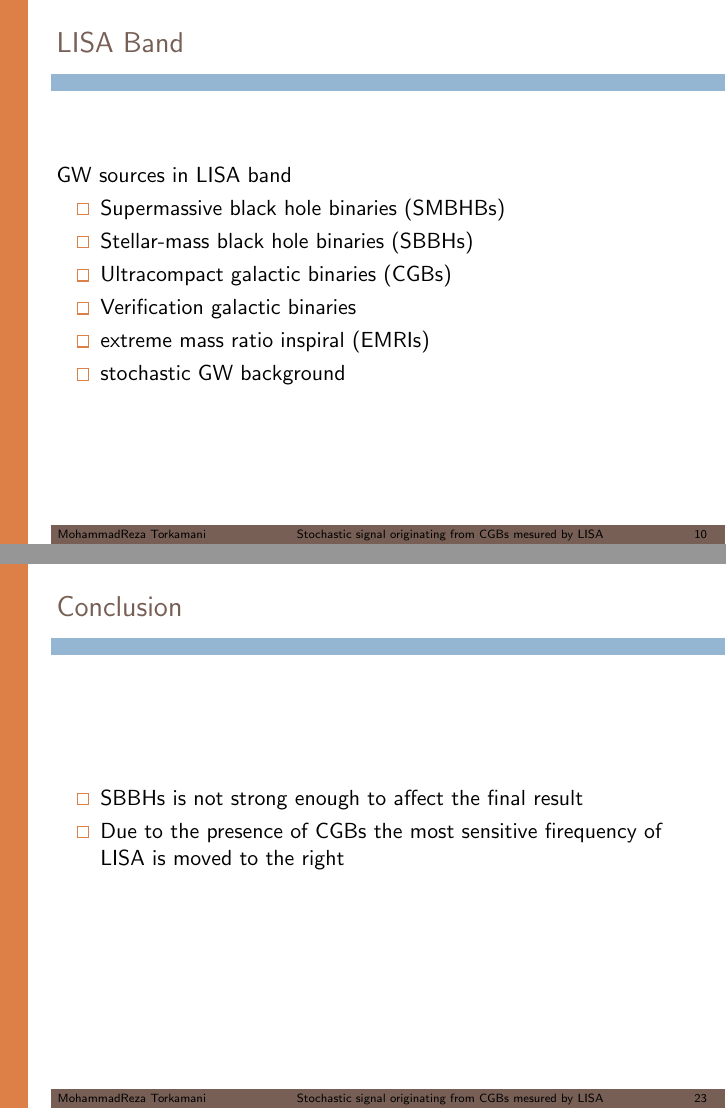
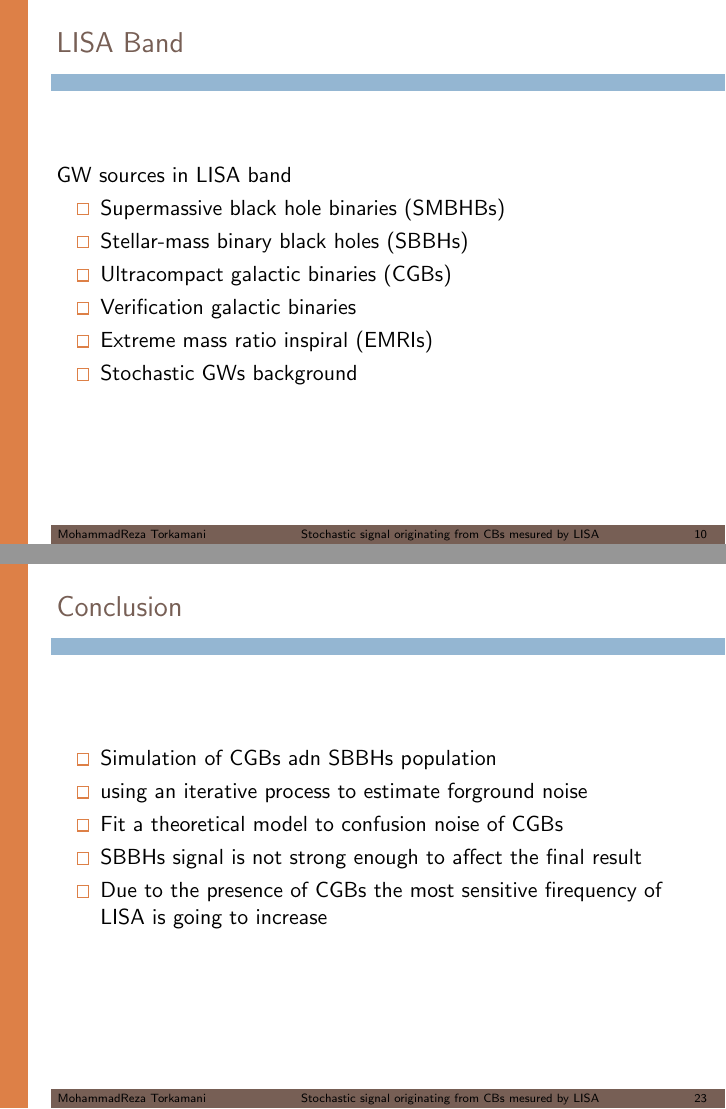
Before and after one commit to mrtorkamani/Seminar, LaTeX slides (beamer/LISA.tex): pages 10 and 25 of 30 before the commit and pages 11 and 26 of 31 after it, joined at a grey line. Compiled offline with pdfLaTeX.

Commit message:
fourth commit

```diff
--- a/beamer/LISA.tex
+++ b/beamer/LISA.tex
@@ -18,8 +18,7 @@
 
 
 
-\title[Stochastic signal originating from CGBs mesured by LISA]{Characterization of the stochastic signal originating from compact binary
-populations as measured by LISA}
+\title[Stochastic signal originating from CBs mesured by LISA]{Characterization of the stochastic signal originating from compact binary populations as measured by LISA}
 \subtitle{Nikolaos Karnesis, Stanislav Babak, Mauro Pieroni et al}
 \author{MohammadReza Torkamani}
 
@@ -215,11 +216,11 @@ seismic noise in low frequency
 GW sources in LISA band
 \begin{itemize}
 \item Supermassive black hole binaries (SMBHBs)
-\item Stellar-mass black hole binaries (SBBHs)
+\item Stellar-mass binary black holes (SBBHs)
 \item Ultracompact galactic binaries (CGBs)
 \item Verification galactic binaries
-\item extreme mass ratio inspiral (EMRIs)
-\item stochastic GW background
+\item Extreme mass ratio inspiral (EMRIs)
+\item Stochastic GWs background
 \end{itemize}
 \end{frame}
 
@@ -371,8 +372,11 @@ $a_1, b_1, a_k$ and $b_k$ are amplitude calibration parameters
 \section{Conclusion}
 \begin{frame}{Conclusion}
 \begin{itemize}
-\item SBBHs is not strong enough to affect the final result
-\item Due to the presence of CGBs the most sensitive firequency of LISA is moved to the right
+\item Simulation of CGBs adn SBBHs population
+\item using an iterative process to estimate forground noise
+\item Fit a theoretical model to confusion noise of CGBs
+\item SBBHs signal is not strong enough to affect the final result
+\item Due to the presence of CGBs the most sensitive firequency of LISA is going to increase
 \end{itemize}
 \end{frame}
 
```
Also changed, not shown: text.pdf (added), beamer/LISA.tex (16 more changed lines), 7 other files.
